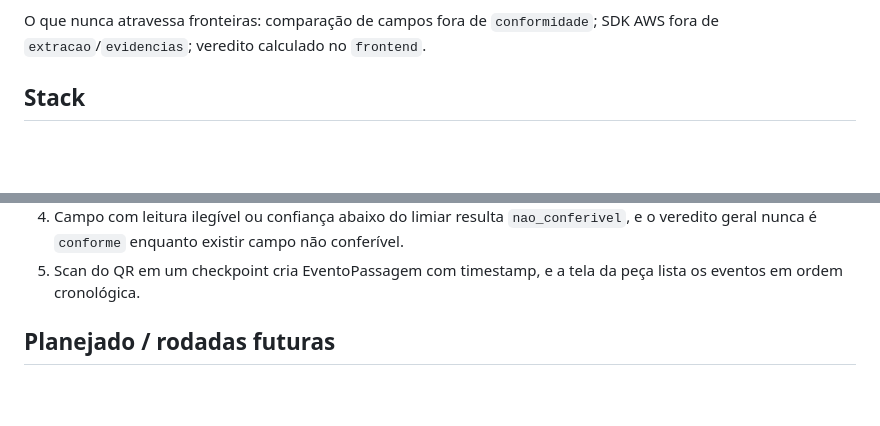
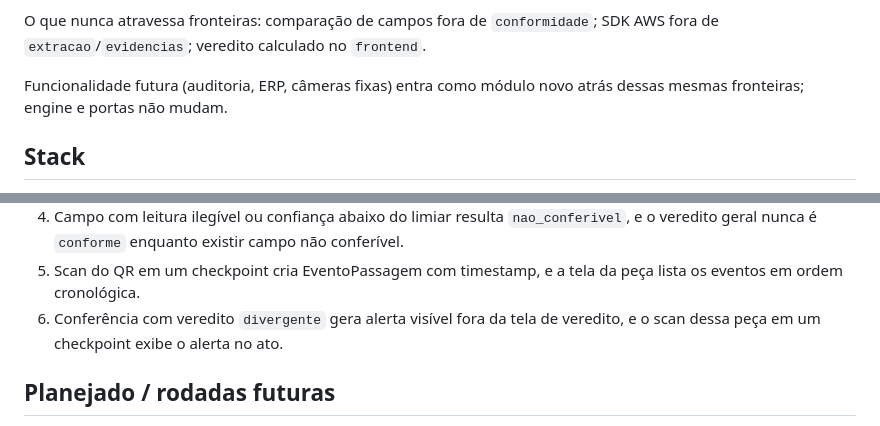
Before and after one commit to vctorgriggi/HackStars-Equipe3, a Markdown page: SPEC.md, 2 parts joined by grey strips. Rendered like a GitHub page; blank space fills up the shorter version.

```diff
--- a/SPEC.md
+++ b/SPEC.md
@@ -109,6 +119,9 @@ API decide. Detalhe das fronteiras no CLAUDE.md.
 
 O que nunca atravessa fronteiras: comparação de campos fora de `conformidade`;
 SDK AWS fora de `extracao`/`evidencias`; veredito calculado no `frontend`.
+
+Funcionalidade futura (auditoria, ERP, câmeras fixas) entra como módulo novo
+atrás dessas mesmas fronteiras; engine e portas não mudam.
 
 ## Stack
 
@@ -154,6 +167,8 @@ SDK AWS fora de `extracao`/`evidencias`; veredito calculado no `frontend`.
    campo não conferível.
 5. Scan do QR em um checkpoint cria EventoPassagem com timestamp, e a tela da
    peça lista os eventos em ordem cronológica.
+6. Conferência com veredito `divergente` gera alerta visível fora da tela de
+   veredito, e o scan dessa peça em um checkpoint exibe o alerta no ato.
 
 ## Planejado / rodadas futuras
 
```
Also changed, not shown: other parts of SPEC.md (+23 -1 lines), CLAUDE.md (+4 -0 lines), PLAN.md (+15 -6 lines).
